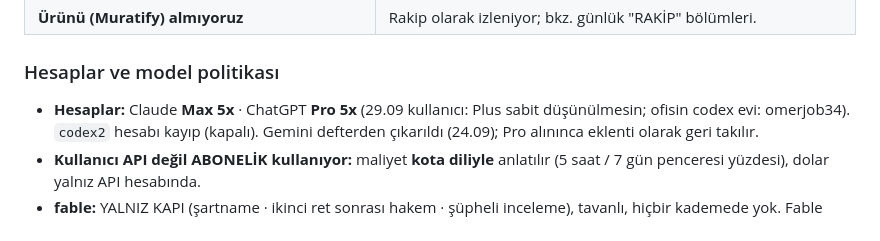
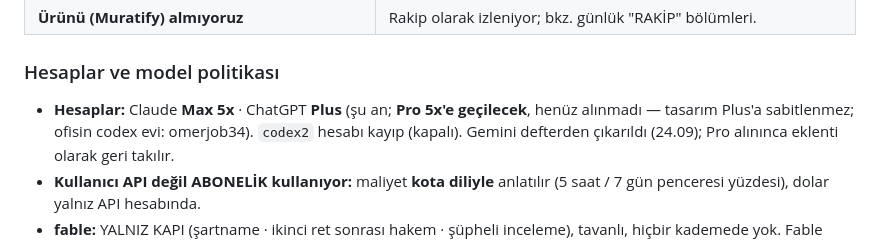
Before and after one commit to owmerk-code/AgentOfis, a Markdown page: CLAUDE.md, the part around the change. GitHub-like rendering.

Commit message:
Hesap notu duzeltildi: GPT Pro 5x henuz alinmadi, su an Plus
Co-Authored-By: Claude Opus 5.5 (1M context) <noreply@anthropic.com>

```diff
--- a/CLAUDE.md
+++ b/CLAUDE.md
@@ -46,8 +46,8 @@ motor matrisinden geçmeden deftere girmez.
 
 ### Hesaplar ve model politikası
 
-- **Hesaplar:** Claude **Max 5x** · ChatGPT **Pro 5x** (29.09 kullanıcı:
-  Plus sabit düşünülmesin; ofisin codex evi:
+- **Hesaplar:** Claude **Max 5x** · ChatGPT **Plus** (şu an; **Pro 5x'e geçilecek**,
+  henüz alınmadı — tasarım Plus'a sabitlenmez; ofisin codex evi:
   omerjob34). `codex2` hesabı kayıp (kapalı). Gemini defterden çıkarıldı
   (24.09); Pro alınınca eklenti olarak geri takılır.
 - **Kullanıcı API değil ABONELİK kullanıyor:** maliyet **kota diliyle**
```
